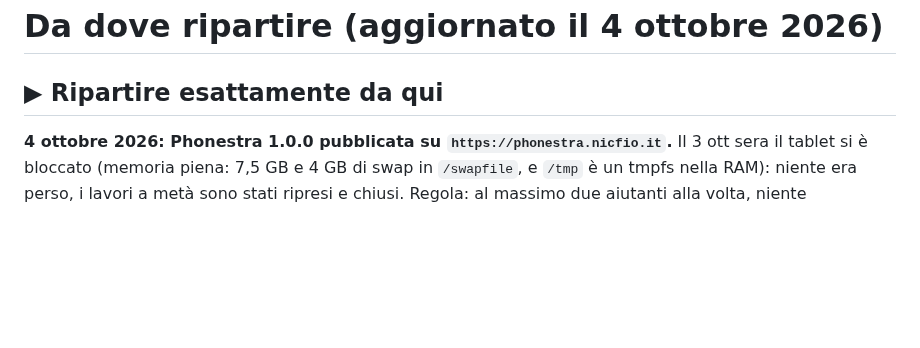
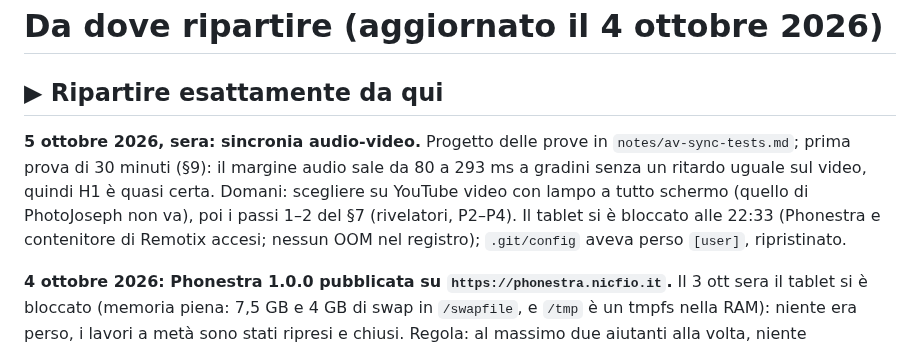
Before and after one commit to nic-fio/PHONESTRA, a Markdown page: notes/next-session.md, the part around the change. Rendered like a GitHub page; blank space fills up the shorter version.

```diff
--- a/notes/next-session.md
+++ b/notes/next-session.md
@@ -1,6 +1,16 @@
 # Da dove ripartire (aggiornato il 4 ottobre 2026)
 
 ## ▶ Ripartire esattamente da qui
+
+**5 ottobre 2026, sera: sincronia audio-video.** Progetto delle prove in
+`notes/av-sync-tests.md`; prima prova di 30 minuti (§9): il margine audio
+sale da 80 a 293 ms a gradini senza un ritardo uguale sul video, quindi H1 è
+quasi certa. Domani: scegliere su YouTube video con lampo a tutto schermo
+(quello di PhotoJoseph non va), poi i passi 1–2 del §7 (rivelatori, P2–P4).
+Il tablet si è bloccato alle 22:33 (Phonestra e contenitore di Remotix
+accesi; nessun OOM nel registro); `.git/config` aveva perso `[user]`,
+ripristinato.
+
 
 **4 ottobre 2026: Phonestra 1.0.0 pubblicata su `https://phonestra.nicfio.it`.**
 Il 3 ott sera il tablet si è bloccato (memoria piena: 7,5 GB e 4 GB di swap in `/swapfile`, e
```
Also changed, not shown: notes/av-sync-tests.md (+39 -0 lines).
